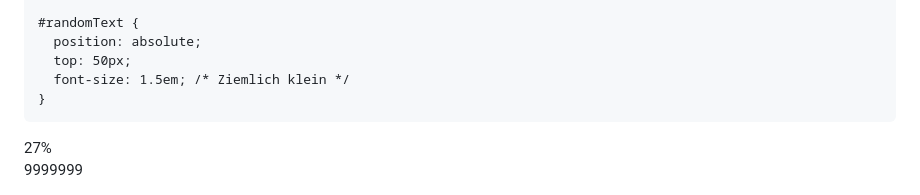
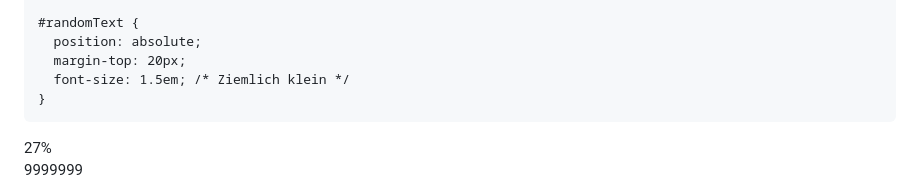
Before and after one commit to Joesimo/Joesimo.github.io, a Markdown page: README.md, the part around the change. GitHub-like rendering.

```diff
--- a/README.md
+++ b/README.md
@@ -40,7 +40,7 @@
 
     #randomText {
       position: absolute;
-      top: 50px;
+      margin-top: 20px;
       font-size: 1.5em; /* Ziemlich klein */
     }
   </style>
```
